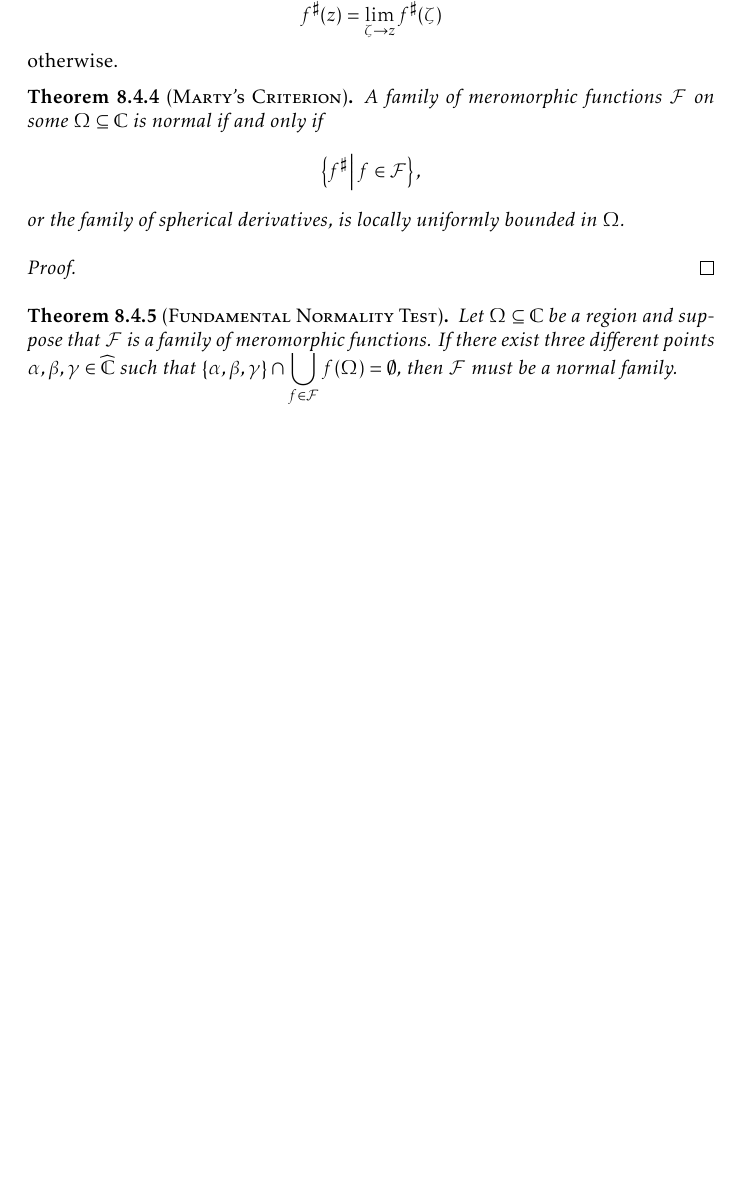
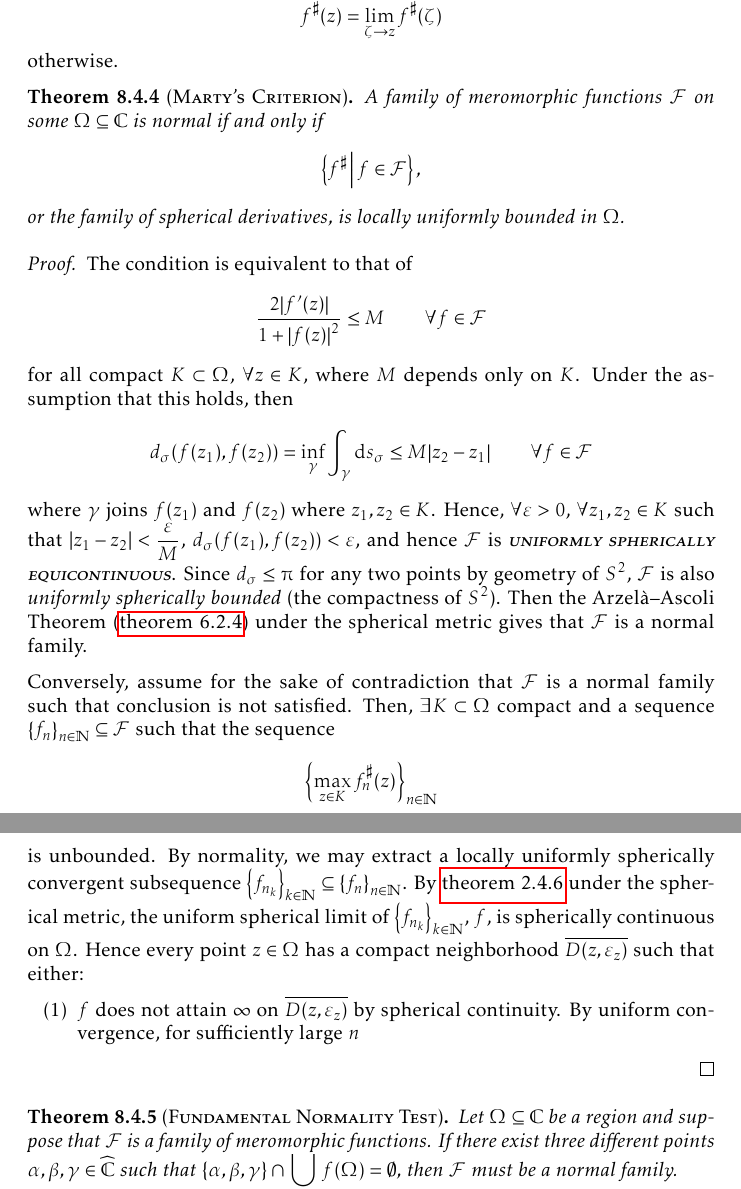
Before and after one commit to slipperking/complex-analysis-latex, a LaTeX document (main.tex): part of page 185 of 197 before the commit and two parts of pages 185 and 186 of 197 after it, the two joined at a grey line, cut so that both start at the same text, the shorter picture padded with empty space. Compiled offline with pdfLaTeX.

Commit message:
overleaf_to_git (Fri Sep 26 13:29:24 2025 -0700): update main.tex from r22098 to r22102

```diff
--- a/main.tex
+++ b/main.tex
@@ -4128,13 +4127,17 @@ Montel's Theorem for holomorphically normal families in \cref{thm:montel} can be
     A family of meromorphic functions \(\mathcal{F}\) on some \(\Omega\subseteq\mathbb{C}\) is normal if and only if \[\cbraces{f^\sharp}{f\in\mathcal{F}},\] or the family of spherical derivatives, is locally uniformly bounded in \(\Omega\).
 \end{theorem}
 \begin{proof}
-
+    The condition is equivalent to that of \[\frac{2\abs{f'(z)}}{1+\abs{f(z)}^2}\leq M\qquad\forall f\in\mathcal{F}\] for all compact \(K\subset\Omega\), \(\forall z\in K\), where \(M\) depends only on \(K\). Under the assumption that this holds, then \[d_\sigma\qty(f\qty(z_1),f\qty(z_2))=\inf_\gamma\int_{\gamma}\dd{s}_{\sigma}\leq M\abs{z_2-z_1}\qquad \forall f\in\mathcal{F}\] where \(\gamma\) joins \(f\qty(z_1)\) and \(f\qty(z_2)\) where \(z_1,z_2\in K\). Hence, \(\forall\varepsilon>0\), \(\forall z_1,z_2\in K\) such that \(\abs{z_1-z_2}<\frac{\varepsilon}{M}\), \(d_\sigma\qty(f\qty(z_1),f\qty(z_2))<\varepsilon\), and hence \(\mathcal{F}\) is \textscsl{uniformly spherically equicontinuous}. Since \(d_\sigma\leq\piup\) for any two points by geometry of \(S^2\), \(\mathcal{F}\) is also \textit{uniformly spherically bounded} (the compactness of \(S^2\)). Then the Arzelà--Ascoli Theorem (\cref{thm:arzelaascoli}) under the spherical metric gives that \(\mathcal{F}\) is a normal family.
+
+    Conversely, assume for the sake of contradiction that \(\mathcal{F}\) is a normal family such that conclusion is not satisfied. Then, \(\exists K\subset\Omega\) compact and a sequence \(\qty{f_n}_{n\in\mathbb{N}}\subseteq\mathcal{F}\) such that the sequence \[\qty{\max_{z\in K}f^\sharp_n(z)}_{n\in\mathbb{N}}\] is unbounded. By normality, we may extract a locally uniformly spherically convergent subsequence \(\qty{f_{n_k}}_{k\in\mathbb{N}}\subseteq\qty{f_n}_{n\in\mathbb{N}}\). By \cref{thm:uniformlimit} under the spherical metric, the uniform spherical limit of \(\qty{f_{n_k}}_{k\in\mathbb{N}}\), \(f\), is spherically continuous on \(\Omega\). Hence every point \(z\in\Omega\) has a compact neighborhood \(\overline{D(z,\varepsilon_z)}\) such that either:
+    \begin{enumerate}
+        \item \(f\) does not attain \(\infty\) on \(\overline{D(z,\varepsilon_z)}\) by spherical continuity. By uniform convergence, for sufficiently large \(n\)
+    \end{enumerate}
 \end{proof}
 \begin{theorem}[\textsc{Fundamental Normality Test}]\label{thm:fundamentalnormalitytest}
     Let \(\Omega\subseteq\mathbb{C}\) be a region and suppose that \(\mathcal{F}\) is a family of meromorphic functions. If there exist three different points \(\alpha,\beta,\gamma\in\extcomplex\) such that \(\qty{\alpha,\beta,\gamma}\cap\bigcup_{f\in\mathcal{F}}f(\Omega)=\emptyset\), then \(\mathcal{F}\) must be a normal family.
 \end{theorem}
 \begin{proof}
-
 \end{proof}
 \Cref{thm:fundamentalnormalitytest} is also known as the \textsc{Montel's Three Omitted Values Theorem}. In the case that \(\infty\) is omitted, every function \(f\in\mathcal{F}\) is holomorphic, and hence, we obtain the following consequence:
 \begin{corollary}[Montel]
```
Also changed, not shown: main.tex (7 more changed lines).
